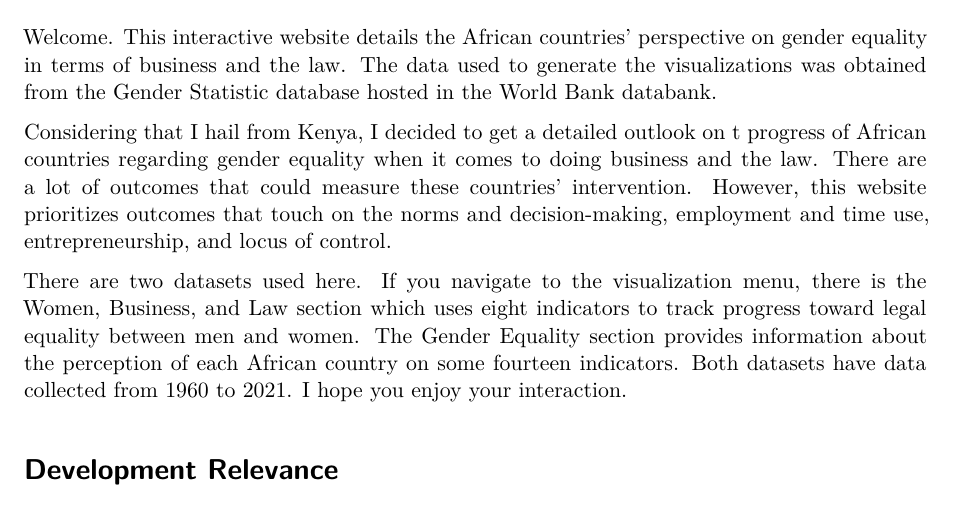
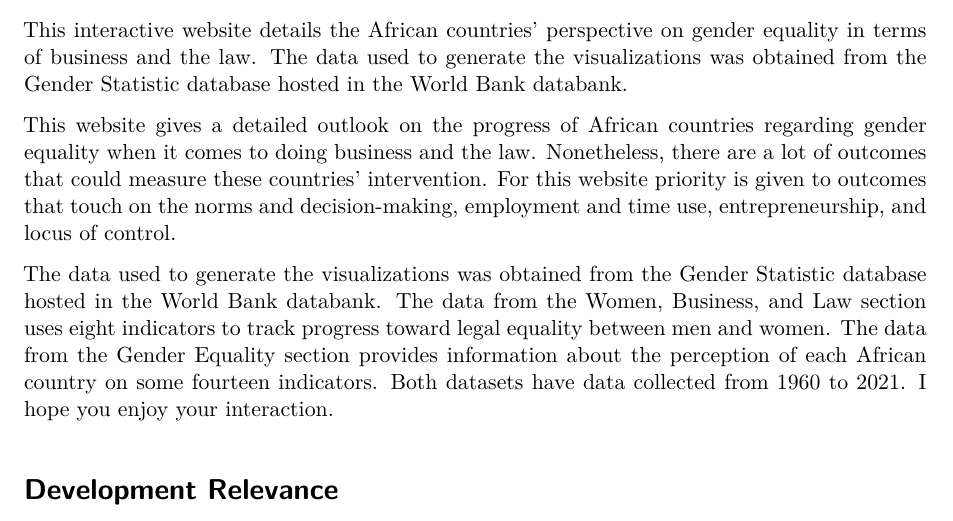
Before and after one commit to Demiga-g/R-Projects, a Quarto document (Women in Autonomous Decison Making/women_autonomous_decisions.qmd): part of page 1 of 4, cut so that both start at the same text. Rendered offline with R 4.5, knitr and Pandoc in place of Quarto, then LaTeX, with nearby package versions; code that draws random numbers runs with fixed seeds of ours; some code elsewhere in the file could not run offline.

Commit message:
Minor changes to the .qmd file

```diff
--- a/Women in Autonomous Decison Making/women_autonomous_decisions.qmd
+++ b/Women in Autonomous Decison Making/women_autonomous_decisions.qmd
@@ -9,11 +9,13 @@ fig-height: 8
 fig-asp: 1.5
 ---
 
-Welcome. This interactive website details the African countries' perspective on gender equality in terms of business and the law. The data used to generate the visualizations was obtained from the Gender Statistic database hosted in the World Bank databank.
+Welcome.
 
-Considering that I hail from Kenya, I decided to get a detailed outlook on t progress of African countries regarding gender equality when it comes to doing business and the law. There are a lot of outcomes that could measure these countries' intervention. However, this website prioritizes outcomes that touch on the norms and decision-making, employment and time use, entrepreneurship, and locus of control.
+This interactive website details the African countries' perspective on gender equality in terms of business and the law. The data used to generate the visualizations was obtained from the Gender Statistic database hosted in the World Bank databank.
 
-There are two datasets used here. If you navigate to the visualization menu, there is the Women, Business, and Law section which uses eight indicators to track progress toward legal equality between men and women. The Gender Equality section provides information about the perception of each African country on some fourteen indicators. Both datasets have data collected from 1960 to 2021. I hope you enjoy your interaction.
+This website gives a detailed outlook on the progress of African countries regarding gender equality when it comes to doing business and the law. Nonetheless, there are a lot of outcomes that could measure these countries' intervention. For this website priority is given to outcomes that touch on the norms and decision-making, employment and time use, entrepreneurship, and locus of control.
+
+The data used to generate the visualizations was obtained from the Gender Statistic database hosted in the <a href='https://wbl.worldbank.org/' target='_blank'>World Bank databank</a>. The data from the Women, Business, and Law section uses eight indicators to track progress toward legal equality between men and women. The data from the Gender Equality section provides information about the perception of each African country on some fourteen indicators. Both datasets have data collected from 1960 to 2021. I hope you enjoy your interaction.
 
 
 
```
